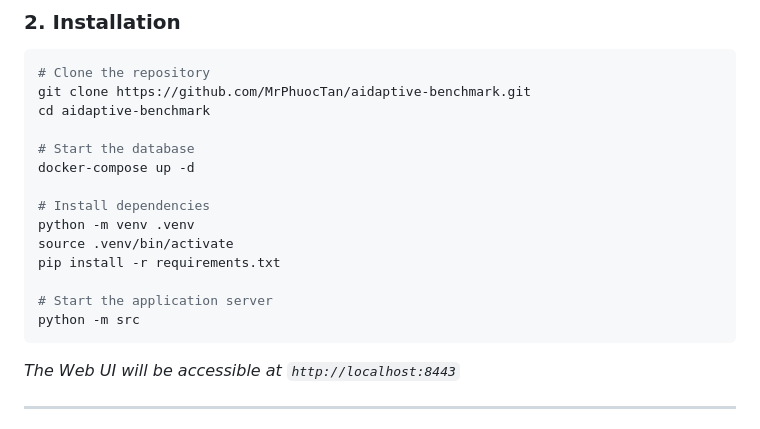
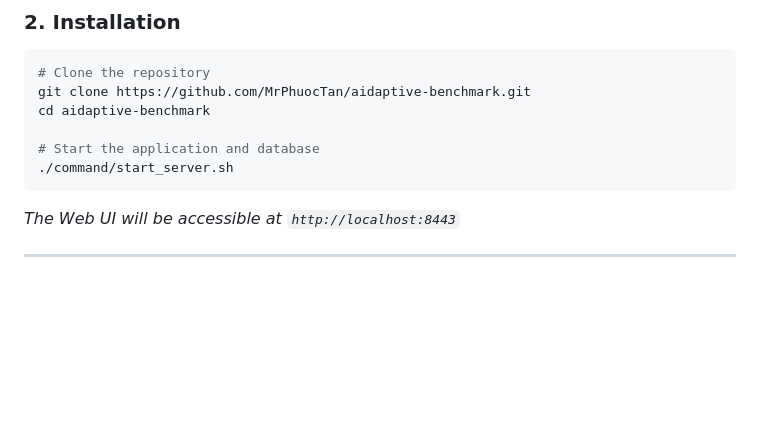
Before and after one commit to MrPhuocTan/aidaptive-benchmark, a Markdown page: readme.md, the part around the change. Drawn GitHub-style; blank space fills up the shorter version.

Commit message:
docs: update CODE_STRUCTURE.md and readme.md for prompt sets and installation

````diff
--- a/readme.md
+++ b/readme.md
@@ -171,16 +171,8 @@ sequenceDiagram
 git clone https://github.com/MrPhuocTan/aidaptive-benchmark.git
 cd aidaptive-benchmark
 
-# Start the database
-docker-compose up -d
-
-# Install dependencies
-python -m venv .venv
-source .venv/bin/activate
-pip install -r requirements.txt
-
-# Start the application server
-python -m src
+# Start the application and database
+./command/start_server.sh
 ```
 *The Web UI will be accessible at `http://localhost:8443`*
 
````
Also changed, not shown: CODE_STRUCTURE.md (+5 -0 lines).
